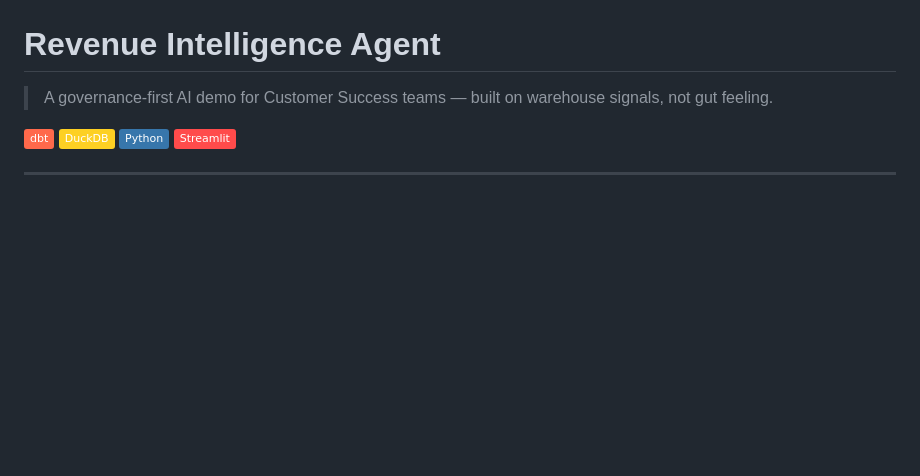
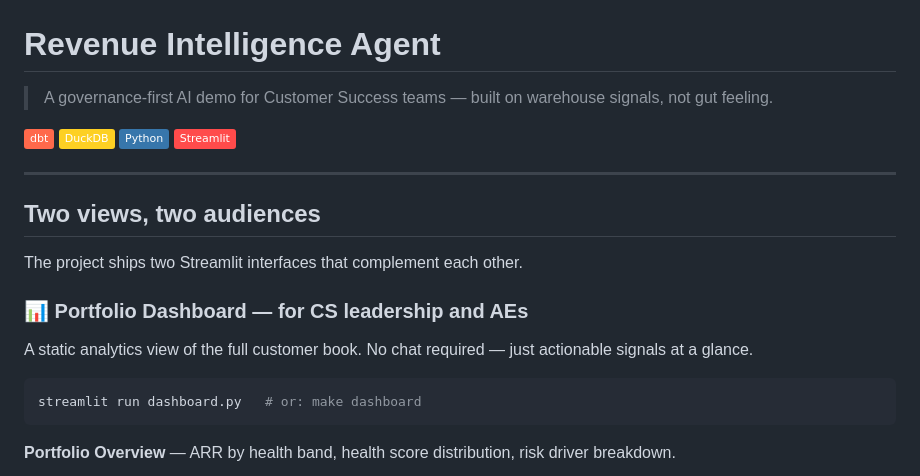
Before and after one commit to PZawieja/revenue-intelligence-agent, a Markdown page: README.md, the part around one of its changes. Rendered like a GitHub page; badges without logos; blank space fills up the shorter version.

````diff
--- a/README.md
+++ b/README.md
@@ -9,3 +9,17 @@
 
 ---
 
+## Two views, two audiences
+
+The project ships two Streamlit interfaces that complement each other.
+
+### 📊 Portfolio Dashboard — for CS leadership and AEs
+
+A static analytics view of the full customer book. No chat required — just actionable signals at a glance.
+
+```bash
+streamlit run dashboard.py   # or: make dashboard
+```
+
+**Portfolio Overview** — ARR by health band, health score distribution, risk driver breakdown.
+
````
Also changed, not shown: other parts of README.md (+74 -26 lines), docs/screenshots/account_heatmap.png (added), docs/screenshots/chat_interface.png (added), docs/screenshots/expansion_pipeline.png (added), docs/screenshots/portfolio_overview.png (added), docs/screenshots/renewals_risk.png (added), 2 other files.
